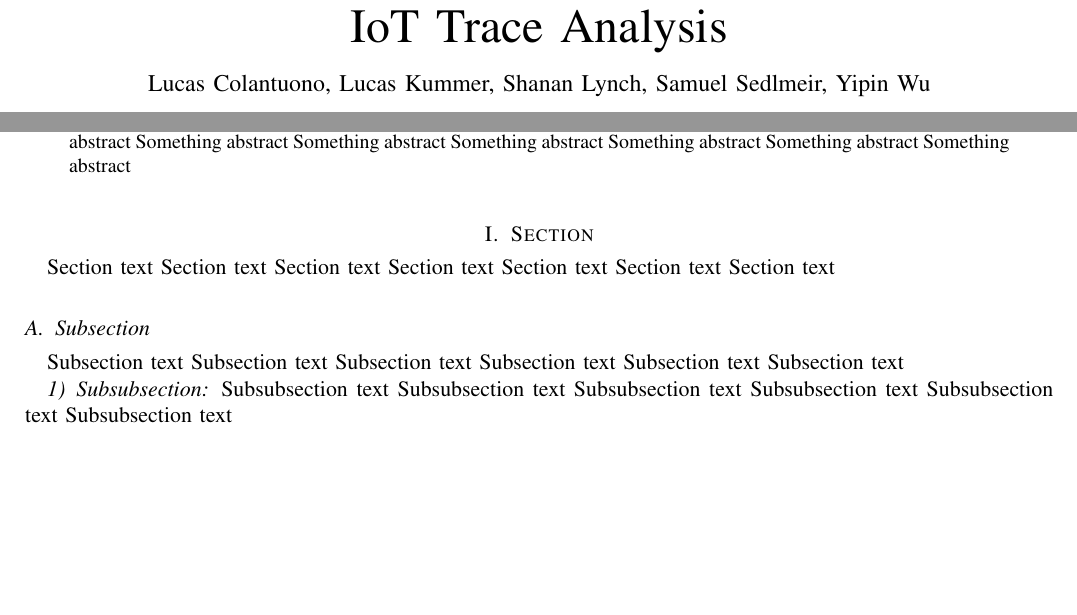
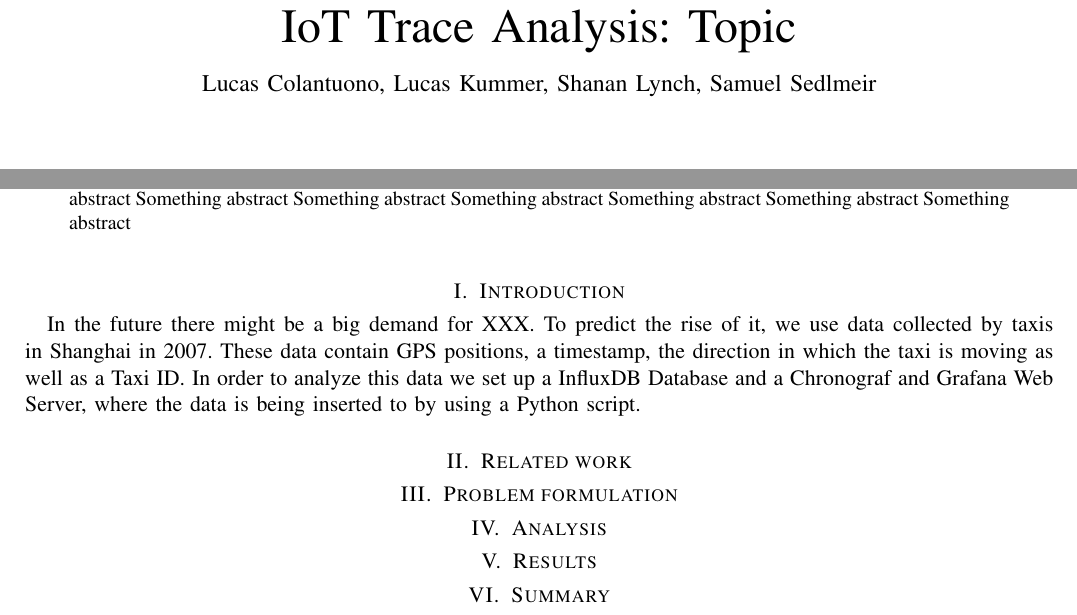
Before and after one commit to trepolus/IoTTrace, a LaTeX paper (report/report.tex): two parts of pages 1 and 3 of 3 before the commit and two parts of pages 1 and 2 of 2 after it, joined at a grey line, cut so that both start at the same text, the shorter picture padded with empty space. Compiled offline with pdfLaTeX; a missing font is replaced by an installed copy or a similar font; a LaTeX package or settings file that is missing is left out.

Commit message:
few improvements on the tex file as well as some bullshit introduction

```diff
--- a/report/report.tex
+++ b/report/report.tex
@@ -1,10 +1,11 @@
 \documentclass[11pt,final,a4paper,onecolumn,romanappendices]{IEEEtran}
 \usepackage[utf8]{inputenc}
 \usepackage[english]{babel}
-\author{Lucas Colantuono, Lucas Kummer, Shanan Lynch, Samuel Sedlmeir, Yipin Wu}
+\author{Lucas Colantuono, Lucas Kummer, Shanan Lynch, Samuel Sedlmeir}
 
-\title{IoT Trace Analysis}
+\title{IoT Trace Analysis: Topic}
 \date{\today}
+\markboth{IoT Trace Analysis}{}
 
 \begin{document}
 
@@ -18,12 +18,13 @@
 Something abstract Something abstract Something abstract Something abstract Something abstract Something abstract Something abstract Something abstract Something abstract Something abstract Something abstract Something abstract
 \end{abstract}
 
-\section{Section}
-\label{sec:Section}
-Section text Section text Section text Section text Section text Section text Section text
-\subsection{Subsection}
-Subsection text Subsection text Subsection text Subsection text Subsection text Subsection text
-\subsubsection{Subsubsection}
-Subsubsection text Subsubsection text Subsubsection text Subsubsection text Subsubsection text Subsubsection text
+\section{Introduction}
+\label{sec:Introduction}
+In the future there might be a big demand for XXX. To predict the rise of it, we use data collected by taxis in Shanghai in 2007. These data contain GPS positions, a timestamp, the direction in which the taxi is moving as well as a Taxi ID. In order to analyze this data we set up a InfluxDB Database and a Chronograf and Grafana Web Server, where the data is being inserted to by using a Python script.
+\section{Related work}
+\section{Problem formulation}
+\section{Analysis}
+\section{Results}
+\section{Summary}
 
 \end{document}
```
Also changed, not shown: report/report.pdf, report/report.tex (1 more changed lines).
